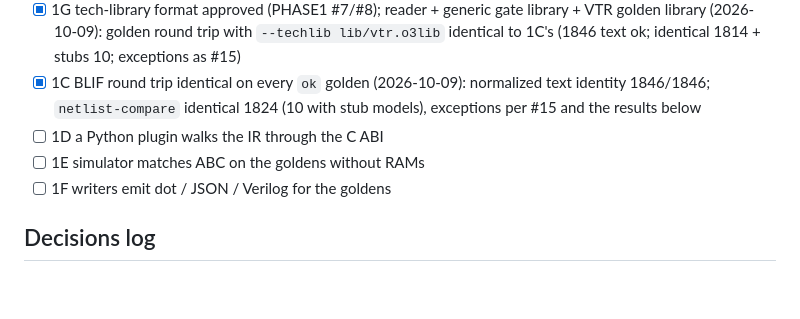
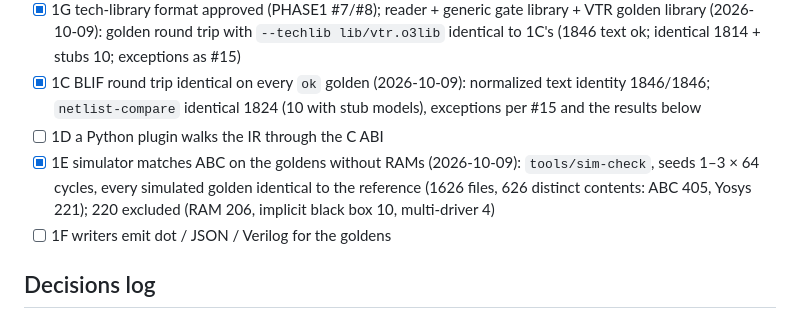
Before and after one commit to drpaj12/odin3, a Markdown page: docs/PHASE1.md, the part around one of its changes. Rendered like a GitHub page; blank space fills up the shorter version.

```diff
--- a/docs/PHASE1.md
+++ b/docs/PHASE1.md
@@ -31,7 +31,9 @@ Each sub-project gets its own spec (`docs/specs/`), plan, and PRs. Model/effort
   1846/1846; `netlist-compare` identical 1824 (10 with stub models), exceptions per #15 and the
   results below
 - [ ] 1D a Python plugin walks the IR through the C ABI
-- [ ] 1E simulator matches ABC on the goldens without RAMs
+- [x] 1E simulator matches ABC on the goldens without RAMs (2026-10-09): `tools/sim-check`, seeds
+  1–3 × 64 cycles, every simulated golden identical to the reference (1626 files, 626 distinct
+  contents: ABC 405, Yosys 221); 220 excluded (RAM 206, implicit black box 10, multi-driver 4)
 - [ ] 1F writers emit dot / JSON / Verilog for the goldens
 
 ## Decisions log
```
Also changed, not shown: other parts of docs/PHASE1.md (+66 -0 lines), docs/specs/2026-10-09-1E-sim-design.md (+4 -1 lines).
